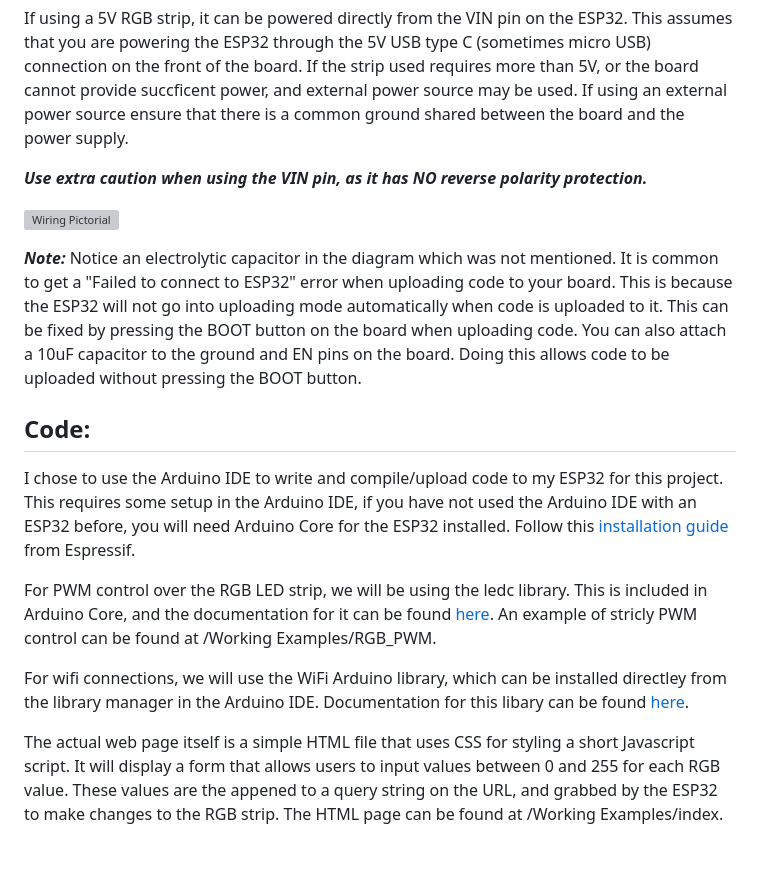
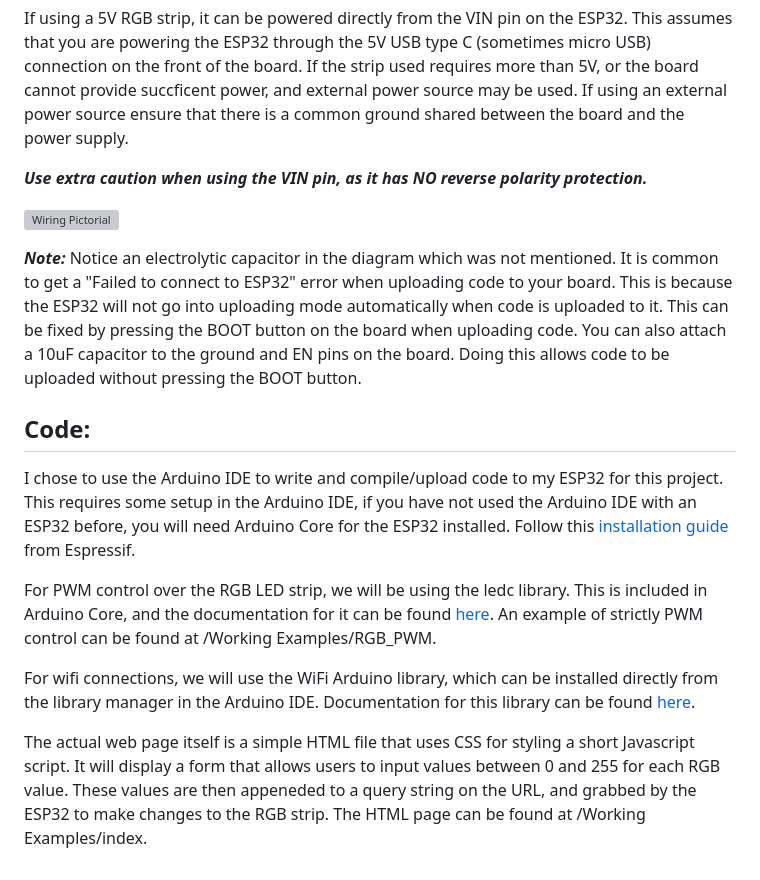
Before and after one commit to OB-Ryan/ESP32-Wireless-RGB-Strip-Control, a Markdown page: README.md, the part around one of its changes. GitHub-like rendering; grey boxes are pictures that could not be loaded.

Commit message:
Fixed error in wiring diagram and description of wiring diagram regarding transistor connections.
Previously had stated to connect the emitter to the RGB strip and collector to ground, I had these mixed up in my picture. Fixed the wiring picture and its description to reflect the emitter to ground and collector to RGB strip. EBC pinout is still correct, added a link to the transistor description.

Fixed various spelling mistakes.


Added extra new line between guide sections.

```diff
--- a/README.md
+++ b/README.md
@@ -17,12 +21,13 @@ If using a 5V RGB strip, it can be powered directly from the VIN pin on the ESP3
 
 ***Note:*** Notice an electrolytic capacitor in the diagram which was not mentioned. It is common to get a "Failed to connect to ESP32" error when uploading code to your board. This is because the ESP32 will not go into uploading mode automatically when code is uploaded to it. This can be fixed by pressing the BOOT button on the board when uploading code. You can also attach a 10uF capacitor to the ground and EN pins on the board. Doing this allows code to be uploaded without pressing the BOOT button.
+
 
 
 ## **Code:**
 I chose to use the Arduino IDE to write and compile/upload code to my ESP32 for this project. This requires some setup in the Arduino IDE, if you have not used the Arduino IDE with an ESP32 before, you will need Arduino Core for the ESP32 installed. Follow this [installation guide](https://docs.espressif.com/projects/arduino-esp32/en/latest/installing.html) from Espressif.
 
-For PWM control over the RGB LED strip, we will be using the ledc library. This is included in Arduino Core, and the documentation for it can be found [here](https://docs.espressif.com/projects/arduino-esp32/en/latest/api/ledc.html#arduino-esp32-ledc-api). An example of stricly PWM control can be found at /Working Examples/RGB_PWM.
+For PWM control over the RGB LED strip, we will be using the ledc library. This is included in Arduino Core, and the documentation for it can be found [here](https://docs.espressif.com/projects/arduino-esp32/en/latest/api/ledc.html#arduino-esp32-ledc-api). An example of strictly PWM control can be found at /Working Examples/RGB_PWM.
 
-For wifi connections, we will use the WiFi Arduino library, which can be installed directley from the library manager in the Arduino IDE. Documentation for this libary can be found [here](https://www.arduino.cc/reference/en/libraries/wifi/).
+For wifi connections, we will use the WiFi Arduino library, which can be installed directly from the library manager in the Arduino IDE. Documentation for this library can be found [here](https://www.arduino.cc/reference/en/libraries/wifi/).
 
-The actual web page itself is a simple HTML file that uses CSS for styling a short Javascript script. It will display a form that allows users to input values between 0 and 255 for each RGB value. These values are the appened to a query string on the URL, and grabbed by the ESP32 to make changes to the RGB strip. The HTML page can be found at /Working Examples/index.
+The actual web page itself is a simple HTML file that uses CSS for styling a short Javascript script. It will display a form that allows users to input values between 0 and 255 for each RGB value. These values are then appeneded to a query string on the URL, and grabbed by the ESP32 to make changes to the RGB strip. The HTML page can be found at /Working Examples/index.
```
Also changed, not shown: other parts of README.md (+6 -2 lines).
